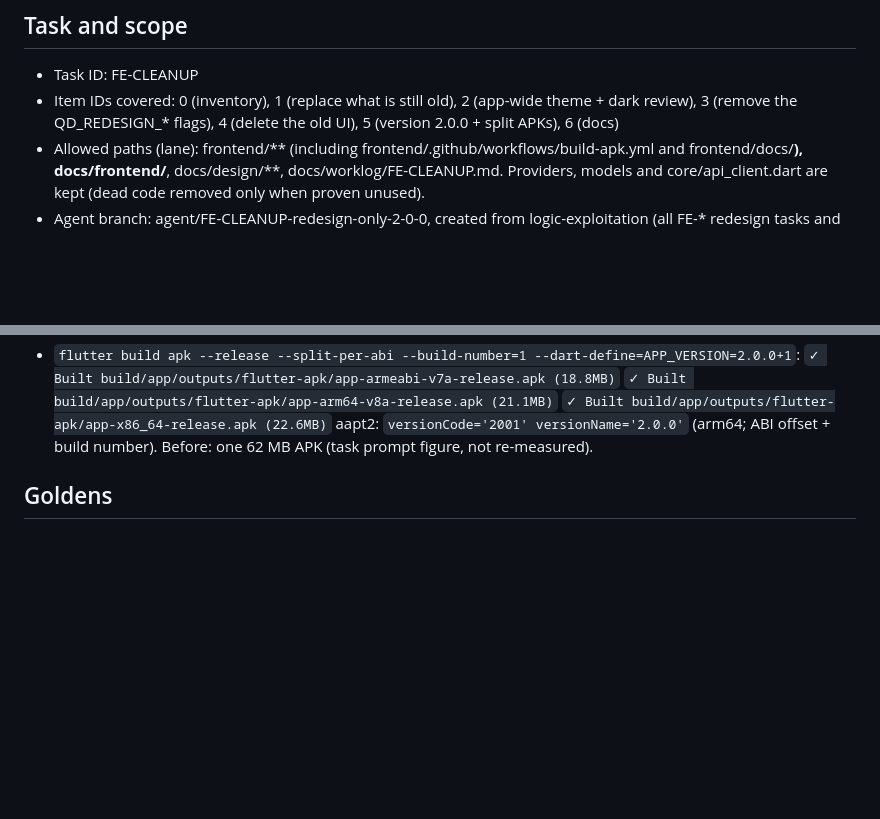
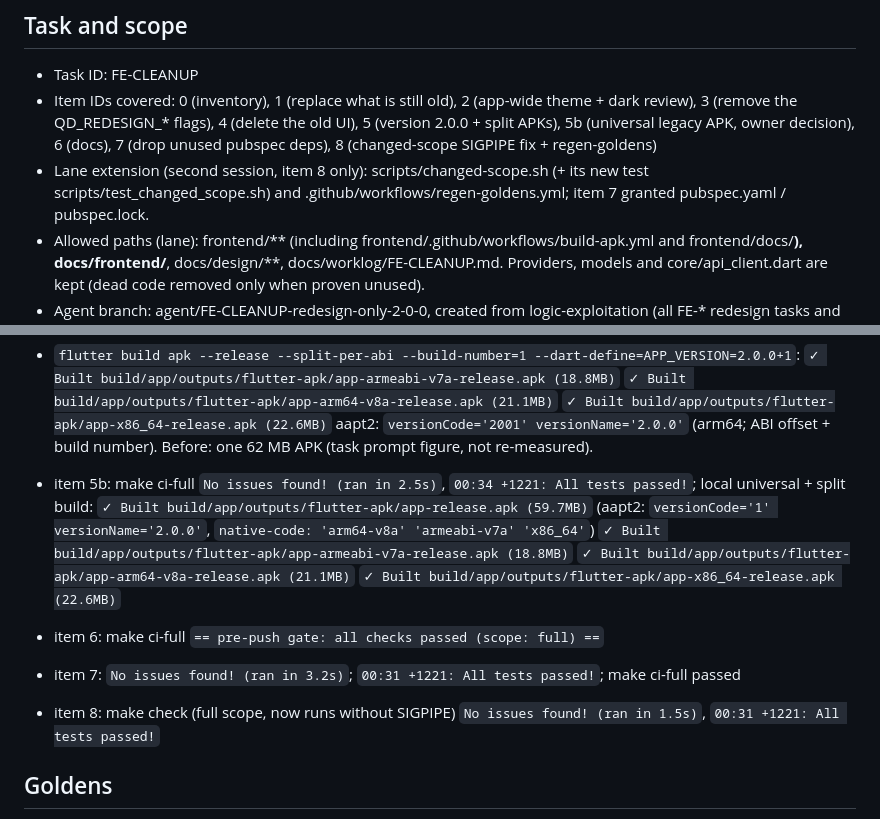
Before and after one commit to omarmaarouf18/saas-core, a Markdown page: docs/worklog/FE-CLEANUP.md, 2 parts joined by grey strips. Drawn GitHub-style; blank space fills up the shorter version.

```diff
--- a/docs/worklog/FE-CLEANUP.md
+++ b/docs/worklog/FE-CLEANUP.md
@@ -2,7 +2,8 @@
 
 ## Task and scope
 - Task ID: FE-CLEANUP
-- Item IDs covered: 0 (inventory), 1 (replace what is still old), 2 (app-wide theme + dark review), 3 (remove the QD_REDESIGN_* flags), 4 (delete the old UI), 5 (version 2.0.0 + split APKs), 6 (docs)
+- Item IDs covered: 0 (inventory), 1 (replace what is still old), 2 (app-wide theme + dark review), 3 (remove the QD_REDESIGN_* flags), 4 (delete the old UI), 5 (version 2.0.0 + split APKs), 5b (universal legacy APK, owner decision), 6 (docs), 7 (drop unused pubspec deps), 8 (changed-scope SIGPIPE fix + regen-goldens)
+- Lane extension (second session, item 8 only): scripts/changed-scope.sh (+ its new test scripts/test_changed_scope.sh) and .github/workflows/regen-goldens.yml; item 7 granted pubspec.yaml / pubspec.lock.
 - Allowed paths (lane): frontend/** (including frontend/.github/workflows/build-apk.yml and frontend/docs/**), docs/frontend/**, docs/design/**, docs/worklog/FE-CLEANUP.md. Providers, models and core/api_client.dart are kept (dead code removed only when proven unused).
 - Agent branch: agent/FE-CLEANUP-redesign-only-2-0-0, created from logic-exploitation (all FE-* redesign tasks and FE-V2-CONSUME merged)
 
@@ -70,6 +85,15 @@ Baseline on the branch start: `flutter analyze` → `No issues found! (ran in 5.
   `✓ Built build/app/outputs/flutter-apk/app-arm64-v8a-release.apk (21.1MB)`
   `✓ Built build/app/outputs/flutter-apk/app-x86_64-release.apk (22.6MB)`
   aapt2: `versionCode='2001' versionName='2.0.0'` (arm64; ABI offset + build number). Before: one 62 MB APK (task prompt figure, not re-measured).
+
+- item 5b: make ci-full `No issues found! (ran in 2.5s)`, `00:34 +1221: All tests passed!`; local universal + split build:
+  `✓ Built build/app/outputs/flutter-apk/app-release.apk (59.7MB)` (aapt2: `versionCode='1' versionName='2.0.0'`, `native-code: 'arm64-v8a' 'armeabi-v7a' 'x86_64'`)
+  `✓ Built build/app/outputs/flutter-apk/app-armeabi-v7a-release.apk (18.8MB)`
+  `✓ Built build/app/outputs/flutter-apk/app-arm64-v8a-release.apk (21.1MB)`
+  `✓ Built build/app/outputs/flutter-apk/app-x86_64-release.apk (22.6MB)`
+- item 6: make ci-full `== pre-push gate: all checks passed (scope: full) ==`
+- item 7: `No issues found! (ran in 3.2s)`; `00:31 +1221: All tests passed!`; make ci-full passed
+- item 8: make check (full scope, now runs without SIGPIPE) `No issues found! (ran in 1.5s)`, `00:31 +1221: All tests passed!`
 
 ## Goldens
 - Changed: test/features/auth/goldens/auth_update_{ar_rtl,en_ltr}_360x800.png (download + copy buttons).
```
Also changed, not shown: other parts of docs/worklog/FE-CLEANUP.md (+20 -6 lines).
